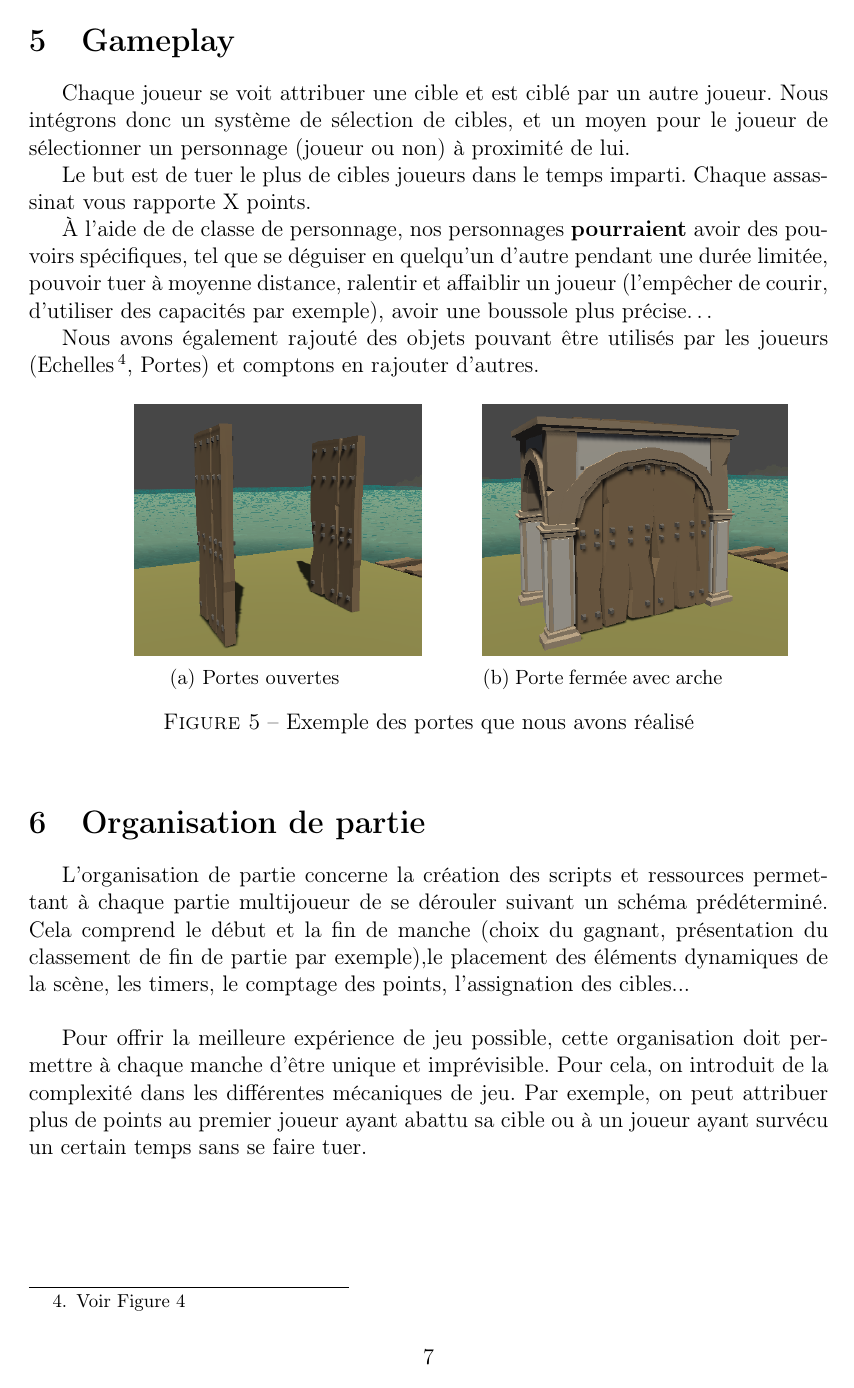
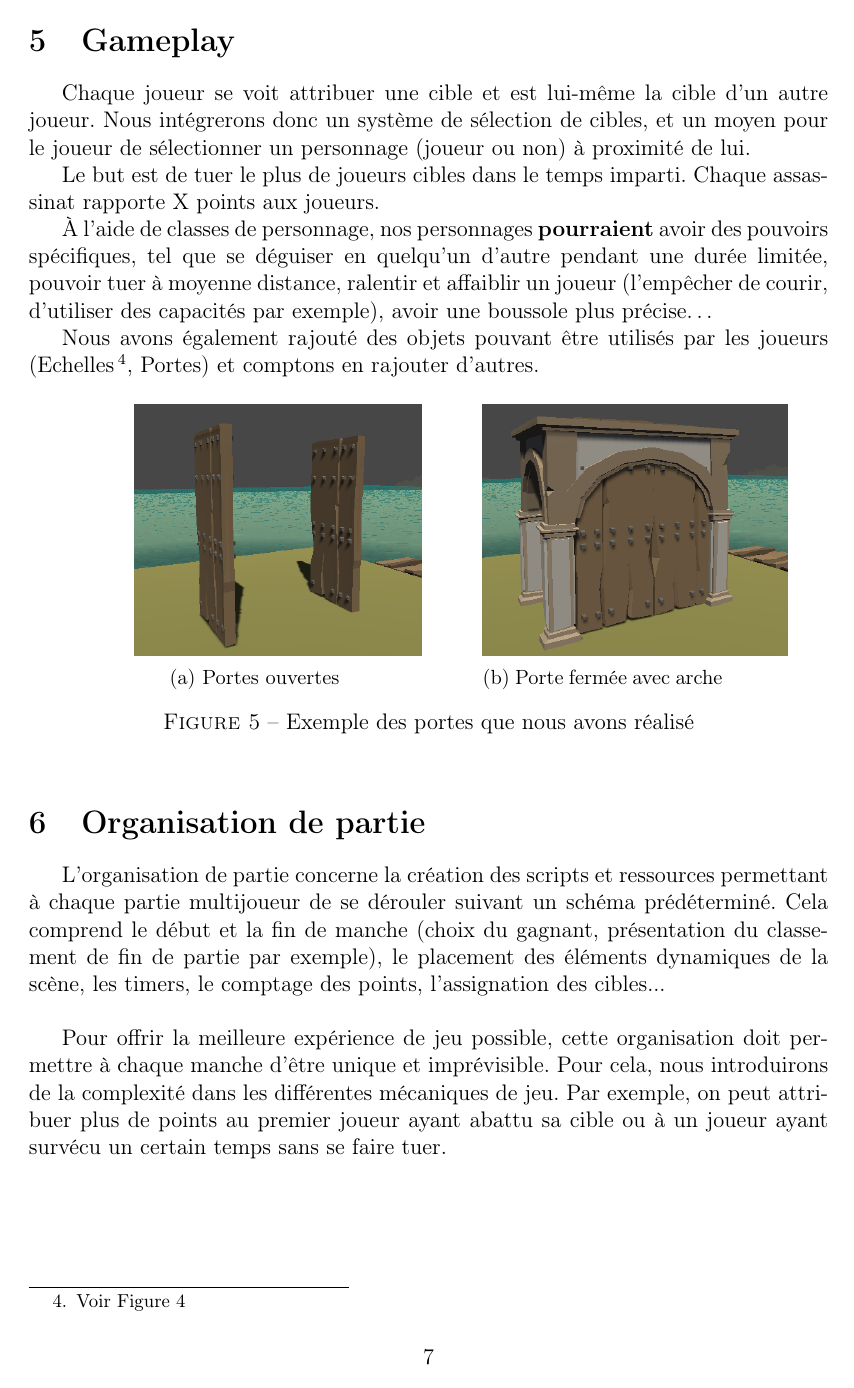
Before and after one commit to LifeInvaders/doc, a LaTeX document (specifications/doc.tex, which reads specifications/sections/gameplay.tex, specifications/sections/organisation.tex): page 8 of 11. Compiled offline with pdfLaTeX.

Commit message:
correction de fautes

```diff
--- a/specifications/sections/gameplay.tex
+++ b/specifications/sections/gameplay.tex
@@ -4,13 +4,13 @@
 
 \section{Gameplay}
 
-Chaque joueur se voit attribuer une cible et est ciblé par un autre joueur.
-Nous intégrons donc un système de sélection de cibles, et un moyen pour le joueur de sélectionner un personnage (joueur ou non) à proximité de lui.
+Chaque joueur se voit attribuer une cible et est lui-même la cible d'un autre joueur.
+Nous intégrerons donc un système de sélection de cibles, et un moyen pour le joueur de sélectionner un personnage (joueur ou non) à proximité de lui.
 
-Le but est de tuer le plus de cibles joueurs dans le temps imparti.
-Chaque assassinat vous rapporte X points.
+Le but est de tuer le plus de joueurs cibles dans le temps imparti.
+Chaque assassinat rapporte X points aux joueurs.
 
-À l'aide de de classe de personnage, nos personnages \textbf{pourraient} avoir des pouvoirs spécifiques,
+À l'aide de classes de personnage, nos personnages \textbf{pourraient} avoir des pouvoirs spécifiques,
 tel que se déguiser en quelqu'un d'autre pendant une durée limitée,
 pouvoir tuer à moyenne distance, ralentir et affaiblir un joueur
 (l'empêcher de courir, d'utiliser des capacités par exemple), avoir une boussole plus précise\dots
--- a/specifications/sections/organisation.tex
+++ b/specifications/sections/organisation.tex
@@ -5,14 +5,14 @@
 L'organisation de partie concerne la création des scripts
 et ressources permettant à chaque partie multijoueur de se dérouler suivant un schéma prédéterminé. Cela comprend le début et
 la fin de manche (choix du gagnant, présentation du classement
-de fin de partie par exemple),le placement des éléments dynamiques de la scène,
+de fin de partie par exemple), le placement des éléments dynamiques de la scène,
 les timers, le comptage des points, l'assignation des cibles...
 \\
 
 \indent
 Pour offrir la meilleure expérience de jeu possible, cette organisation
 doit permettre à chaque manche d'être unique et imprévisible.
-Pour cela, on introduit de la complexité dans les différentes
+Pour cela, nous introduirons de la complexité dans les différentes
 mécaniques de jeu. Par exemple, on peut attribuer plus de points
 au premier joueur ayant abattu sa cible ou à un joueur ayant
 survécu un certain temps sans se faire tuer.
```
Also changed, not shown: specifications/doc.tex (+3 -0 lines), specifications/sections/ai.tex (+1 -1 lines), specifications/sections/hud.tex (+3 -3 lines), specifications/sections/mouvements.tex (+2 -2 lines), specifications/sections/progression.tex (+2 -2 lines).
